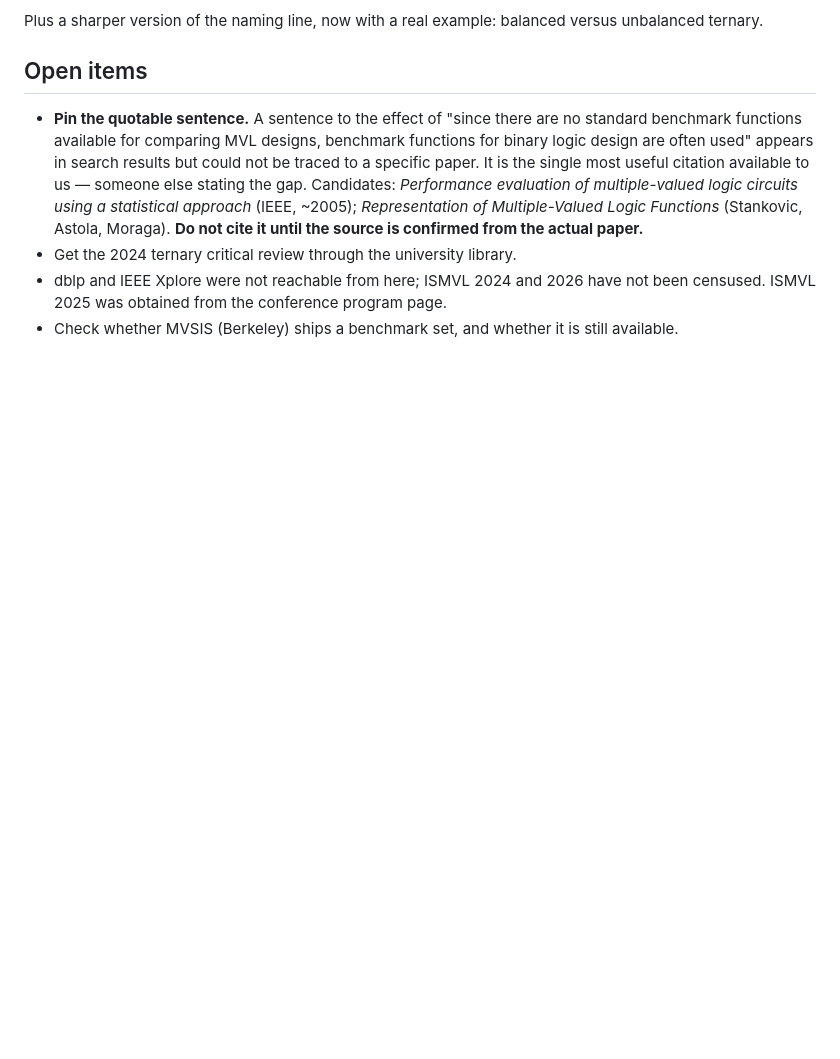
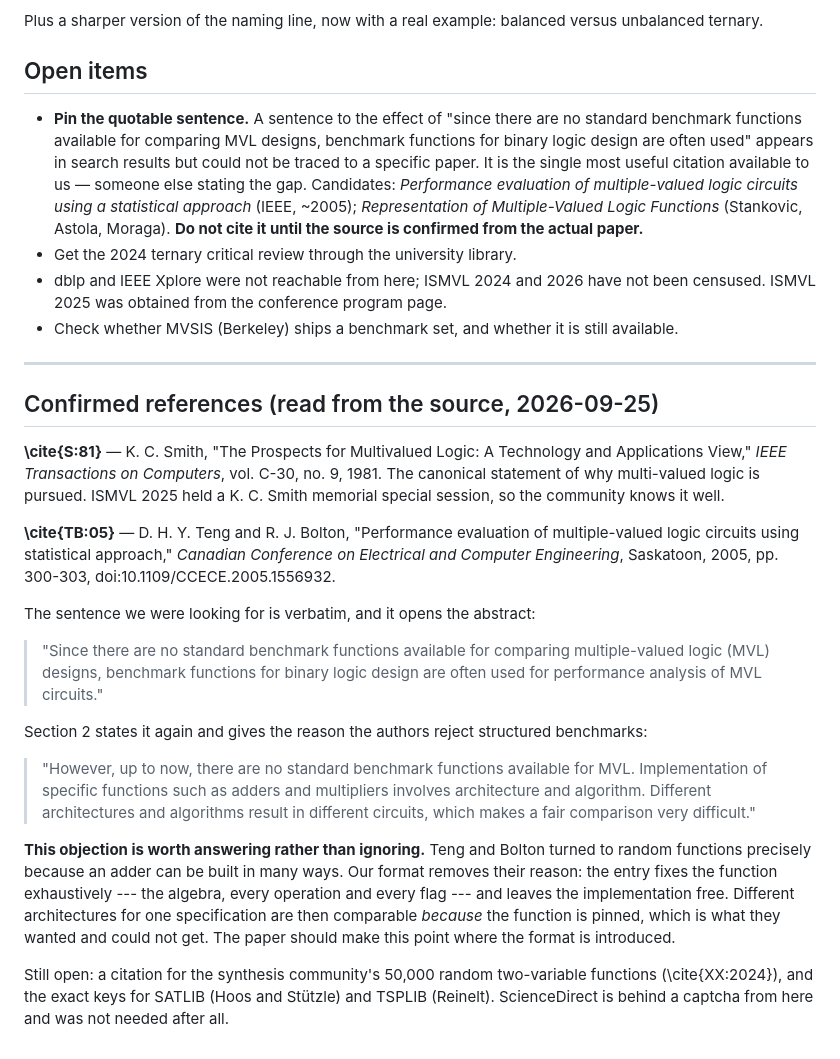
Before and after one commit to QianLiu301/MVLBenchmarkGenerator, a Markdown page: docs/paper/literature.md, the part around the change. Drawn GitHub-style; blank space fills up the shorter version.

Commit message:
Two references confirmed from source: Smith 1981 and Teng and Bolton 2005

```diff
--- a/docs/paper/literature.md
+++ b/docs/paper/literature.md
@@ -111,3 +111,40 @@ ternary.
 - dblp and IEEE Xplore were not reachable from here; ISMVL 2024 and 2026 have not been
   censused. ISMVL 2025 was obtained from the conference program page.
 - Check whether MVSIS (Berkeley) ships a benchmark set, and whether it is still available.
+
+---
+
+## Confirmed references (read from the source, 2026-09-25)
+
+**\cite{S:81}** — K. C. Smith, "The Prospects for Multivalued Logic: A Technology and
+Applications View," *IEEE Transactions on Computers*, vol. C-30, no. 9, 1981. The canonical
+statement of why multi-valued logic is pursued. ISMVL 2025 held a K. C. Smith memorial special
+session, so the community knows it well.
+
+**\cite{TB:05}** — D. H. Y. Teng and R. J. Bolton, "Performance evaluation of multiple-valued
+logic circuits using statistical approach," *Canadian Conference on Electrical and Computer
+Engineering*, Saskatoon, 2005, pp. 300-303, doi:10.1109/CCECE.2005.1556932.
+
+The sentence we were looking for is verbatim, and it opens the abstract:
+
+> "Since there are no standard benchmark functions available for comparing multiple-valued
+> logic (MVL) designs, benchmark functions for binary logic design are often used for
+> performance analysis of MVL circuits."
+
+Section 2 states it again and gives the reason the authors reject structured benchmarks:
+
+> "However, up to now, there are no standard benchmark functions available for MVL.
+> Implementation of specific functions such as adders and multipliers involves architecture and
+> algorithm. Different architectures and algorithms result in different circuits, which makes a
+> fair comparison very difficult."
+
+**This objection is worth answering rather than ignoring.** Teng and Bolton turned to random
+functions precisely because an adder can be built in many ways. Our format removes their
+reason: the entry fixes the function exhaustively --- the algebra, every operation and every
+flag --- and leaves the implementation free. Different architectures for one specification are
+then comparable *because* the function is pinned, which is what they wanted and could not get.
+The paper should make this point where the format is introduced.
+
+Still open: a citation for the synthesis community's 50,000 random two-variable functions
+(\cite{XX:2024}), and the exact keys for SATLIB (Hoos and Stützle) and TSPLIB (Reinelt).
+ScienceDirect is behind a captcha from here and was not needed after all.
```
Also changed, not shown: docs/paper/story.md (+4 -2 lines).
